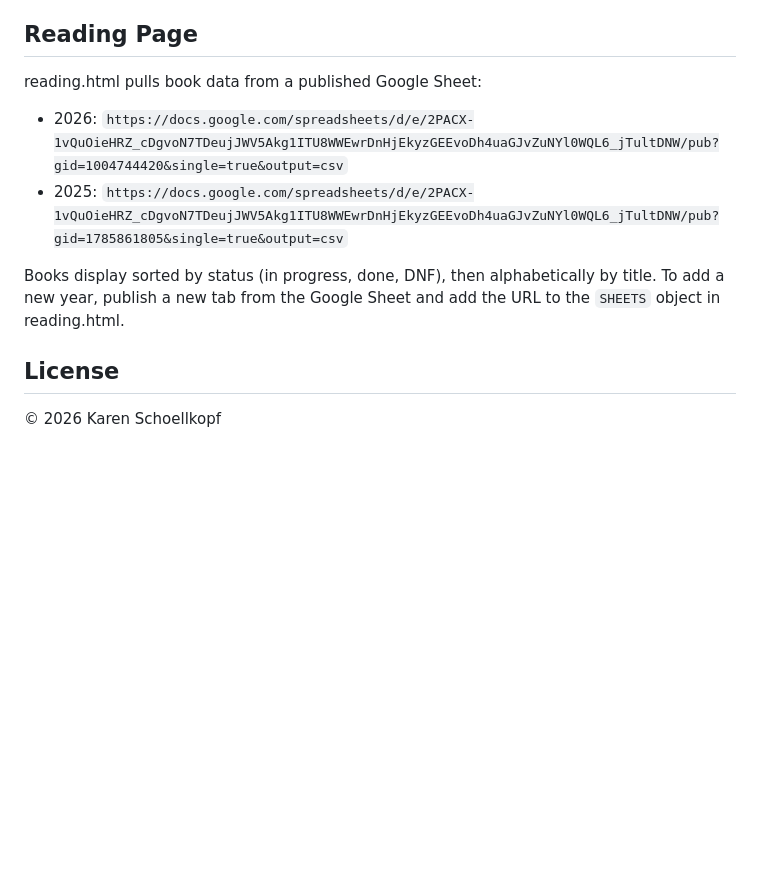
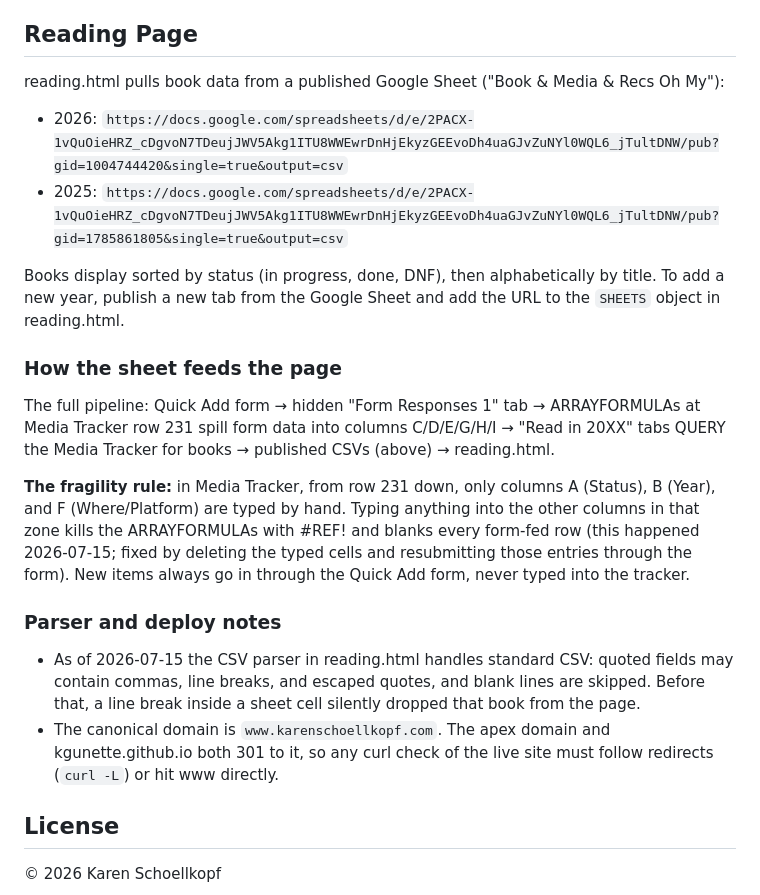
Before and after one commit to kgunette/kgunette.github.io, a Markdown page: README.md, the part around one of its changes. GitHub-like rendering; blank space fills up the shorter version.

Commit message:
Document reading page sheet pipeline and parser fix in README
Co-Authored-By: Claude Fable 5 <noreply@anthropic.com>

```diff
--- a/README.md
+++ b/README.md
@@ -129,13 +129,24 @@ The subscribe forms (Writing index + essay pages) post to Buttondown's embed end
 
 ## Reading Page
 
-reading.html pulls book data from a published Google Sheet:
+reading.html pulls book data from a published Google Sheet ("Book & Media & Recs Oh My"):
 
 - 2026: `https://docs.google.com/spreadsheets/d/e/2PACX-1vQuOieHRZ_cDgvoN7TDeujJWV5Akg1ITU8WWEwrDnHjEkyzGEEvoDh4uaGJvZuNYl0WQL6_jTultDNW/pub?gid=1004744420&single=true&output=csv`
 - 2025: `https://docs.google.com/spreadsheets/d/e/2PACX-1vQuOieHRZ_cDgvoN7TDeujJWV5Akg1ITU8WWEwrDnHjEkyzGEEvoDh4uaGJvZuNYl0WQL6_jTultDNW/pub?gid=1785861805&single=true&output=csv`
 
 Books display sorted by status (in progress, done, DNF), then alphabetically by title. To add a new year, publish a new tab from the Google Sheet and add the URL to the `SHEETS` object in reading.html.
 
+### How the sheet feeds the page
+
+The full pipeline: Quick Add form → hidden "Form Responses 1" tab → ARRAYFORMULAs at Media Tracker row 231 spill form data into columns C/D/E/G/H/I → "Read in 20XX" tabs QUERY the Media Tracker for books → published CSVs (above) → reading.html.
+
+**The fragility rule:** in Media Tracker, from row 231 down, only columns A (Status), B (Year), and F (Where/Platform) are typed by hand. Typing anything into the other columns in that zone kills the ARRAYFORMULAs with #REF! and blanks every form-fed row (this happened 2026-07-15; fixed by deleting the typed cells and resubmitting those entries through the form). New items always go in through the Quick Add form, never typed into the tracker.
+
+### Parser and deploy notes
+
+- As of 2026-07-15 the CSV parser in reading.html handles standard CSV: quoted fields may contain commas, line breaks, and escaped quotes, and blank lines are skipped. Before that, a line break inside a sheet cell silently dropped that book from the page.
+- The canonical domain is `www.karenschoellkopf.com`. The apex domain and kgunette.github.io both 301 to it, so any curl check of the live site must follow redirects (`curl -L`) or hit www directly.
+
 ## License
 
 © 2026 Karen Schoellkopf
```
Also changed, not shown: other parts of README.md (+1 -1 lines).
